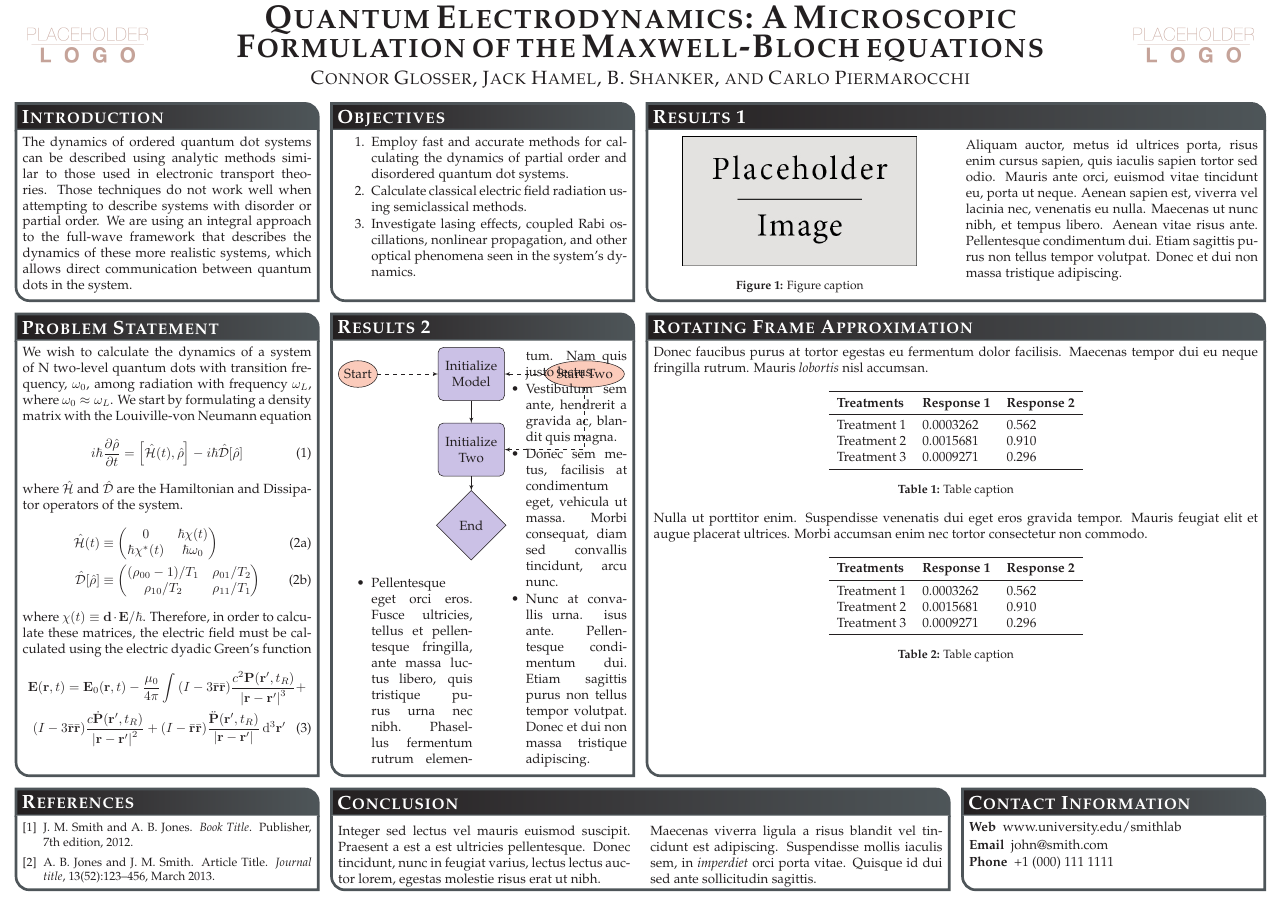
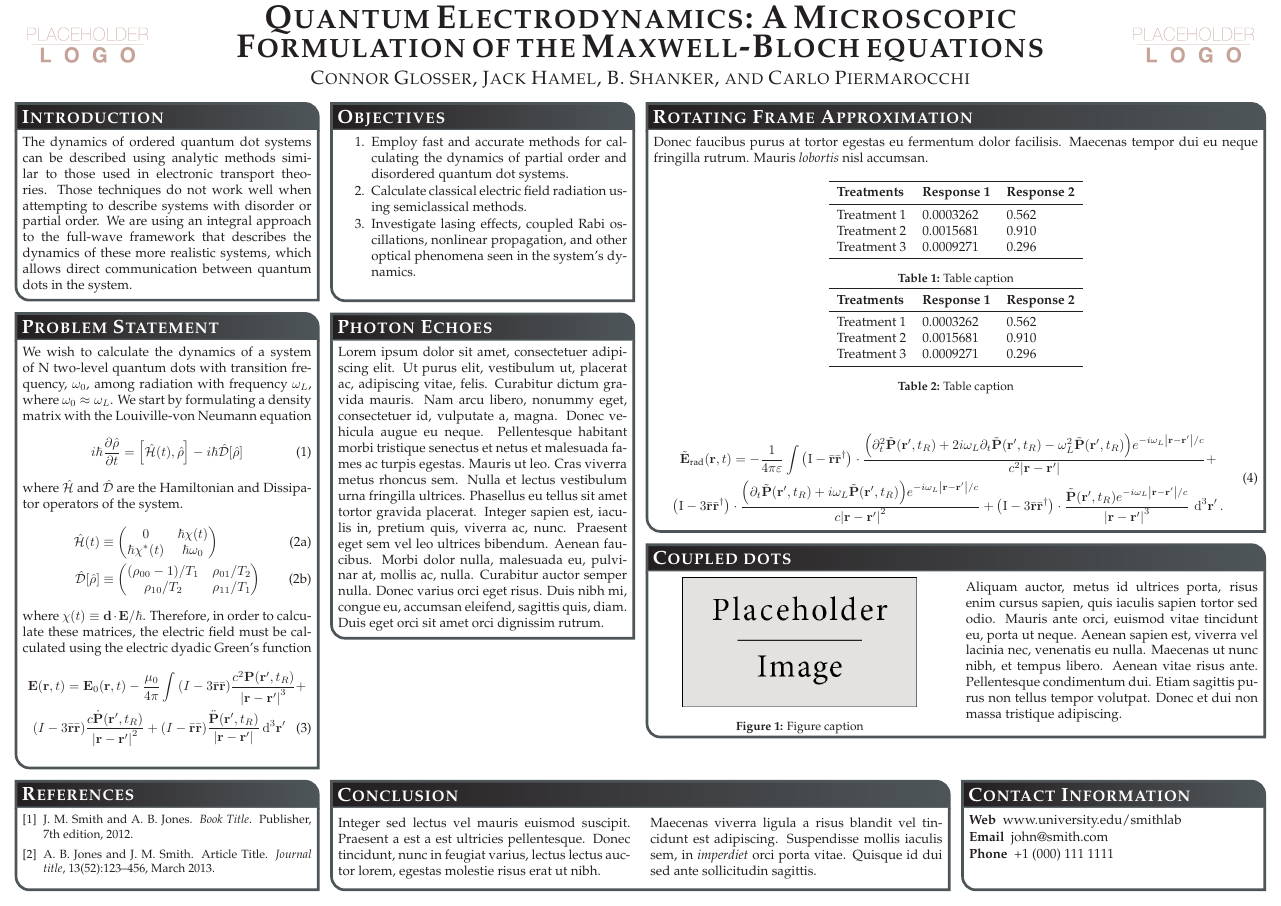
Before and after one commit to cgLaTeX/ERS2017, a LaTeX poster (conference_poster_4.tex, which reads sections/results2.tex, sections/rwa.tex): the whole page. Compiled offline with pdfLaTeX.

Commit message:
Fix floaty boxes

```diff
--- a/conference_poster_4.tex
+++ b/conference_poster_4.tex
@@ -17,6 +17,8 @@
 
 \usepackage{tikz} % Required for flow chart
 \usetikzlibrary{shapes,arrows} % Tikz libraries required for the flow chart in the template
+
+\usepackage{lipsum}
 
 \newcommand{\compresslist}{ % Define a command to reduce spacing within itemize/enumerate environments, this is used right after \begin{itemize} or \begin{enumerate}
 \setlength{\itemsep}{1pt}
@@ -60,45 +62,48 @@ linewidth=2pt % Width of the border lines around content boxes
 %	OBJECTIVES
 %----------------------------------------------------------------------------------------
 
+\headerbox{Introduction}{name=introduction,column=0,row=0}{
+  \input{sections/introduction}
+}
+
+\headerbox{Problem Statement}{name=problem statement,column=0,below=introduction}{
+  \input{sections/problem_statement}
+}
+
+\headerbox{References}{name=references,column=0,above=bottom, below=problem statement}{
+  \input{sections/references}
+}
+
+
+
 \headerbox{Objectives}{name=objectives,column=1,row=0}{
   \input{sections/objectives}
 }
 
-\headerbox{Introduction}{name=introduction,column=0,row=0,bottomaligned=objectives}{
-  \input{sections/introduction}
+\headerbox{Photon Echoes}{name=echoes,column=1,below=objectives}{
+  \input{sections/results2}
 }
-
-\headerbox{Results 1}{name=results1,column=2,span=2,row=0,bottomaligned=objectives}{
-  \input{sections/results1}
-}
-
-
-\headerbox{References}{name=references,column=0,above=bottom}{
-  \input{sections/references}
-}
-
 
 \headerbox{Conclusion}{name=conclusion,column=1,span=2,aligned=references,above=bottom}{ % This block is as tall as the references block
   \input{sections/conclusion}
 }
 
 
+
+\headerbox{Rotating Frame Approximation}{name=rwa,column=2,span=2}{
+  \input{sections/rwa}
+}
+
+\headerbox{Coupled dots}{name=coupling,column=2,span=2,below=rwa}{
+  \input{sections/results1}
+}
+
 \headerbox{Contact Information}{name=contact,column=3,aligned=references,above=bottom}{ % This block is as tall as the references block
   \input{sections/contact_info}
 }
 
 
-\headerbox{Results 2}{name=results2,column=1,span=1,row=0,below=results1,above=references}{
-  \input{sections/results2}
-}
 
-\headerbox{Problem Statement}{name=problem statement,column=0,below=objectives,bottomaligned=results2}{ % This block's bottom aligns with the bottom of the conclusion block
-  \input{sections/problem_statement}
-}
-
-\headerbox{Rotating Frame Approximation}{name=results2,column=2,span=2,below=objectives,bottomaligned=results2}{ % This block's bottom aligns with the bottom of the conclusion block
-  \input{sections/rwa}
-}
 
 %----------------------------------------------------------------------------------------
 
--- a/sections/results2.tex
+++ b/sections/results2.tex
@@ -1,30 +1 @@
-\begin{multicols}{2}
-
-\tikzstyle{decision} = [diamond, draw, fill=blue!20, text width=4.5em, text badly centered, node distance=2cm, inner sep=0pt]
-\tikzstyle{block} = [rectangle, draw, fill=blue!20, text width=5em, text centered, rounded corners, minimum height=4em]
-\tikzstyle{line} = [draw, -latex']
-\tikzstyle{cloud} = [draw, ellipse, fill=red!20, node distance=3cm, minimum height=2em]
-
-\begin{tikzpicture}[node distance = 2cm, auto]
-\node [block] (init) {Initialize Model};
-\node [cloud, left of=init] (Start) {Start};
-\node [cloud, right of=init] (Start2) {Start Two};
-\node [block, below of=init] (init2) {Initialize Two};
-\node [decision, below of=init2] (End) {End};
-\path [line] (init) -- (init2);
-\path [line] (init2) -- (End);
-\path [line, dashed] (Start) -- (init);
-\path [line, dashed] (Start2) -- (init);
-\path [line, dashed] (Start2) |- (init2);
-\end{tikzpicture}
-
-%------------------------------------------------
-
-\begin{itemize}\compresslist
-\item Pellentesque eget orci eros. Fusce ultricies, tellus et pellentesque fringilla, ante massa luctus libero, quis tristique purus urna nec nibh. Phasellus fermentum rutrum elementum. Nam quis justo lectus.
-\item Vestibulum sem ante, hendrerit a gravida ac, blandit quis magna.
-\item Donec sem metus, facilisis at condimentum eget, vehicula ut massa. Morbi consequat, diam sed convallis tincidunt, arcu nunc.
-\item Nunc at convallis urna. isus ante. Pellentesque condimentum dui. Etiam sagittis purus non tellus tempor volutpat. Donec et dui non massa tristique adipiscing.
-\end{itemize}
-
-\end{multicols}
+\lipsum[1]
--- a/sections/rwa.tex
+++ b/sections/rwa.tex
@@ -11,11 +11,7 @@ Treatment 3 & 0.0009271 & 0.296 \\
 \bottomrule
 \end{tabular}
 \captionof{table}{Table caption}
-\end{center}
 
-Nulla ut porttitor enim. Suspendisse venenatis dui eget eros gravida tempor. Mauris feugiat elit et augue placerat ultrices. Morbi accumsan enim nec tortor consectetur non commodo.
-
-\begin{center}
 \begin{tabular}{l l l}
 \toprule
 \textbf{Treatments} & \textbf{Response 1} & \textbf{Response 2}\\
@@ -27,3 +23,14 @@ Treatment 3 & 0.0009271 & 0.296 \\
 \end{tabular}
 \captionof{table}{Table caption}
 \end{center}
+
+\begin{equation}
+  \begin{gathered}
+    \tilde{\vb{E}}_\text{rad}(\vb{r}, t) = -\frac{1}{4\pi \varepsilon} \int
+    \qty(\mathrm{I} -  \bar{\vb{r}}\bar{\vb{r}}^\dagger) \cdot \frac{\qty(\partial_t^2 \tilde{\vb{P}}(\vb{r}', t_R) + 2 i \omega_L \partial_t \tilde{\vb{P}}(\vb{r}', t_R) - \omega_L^2 \tilde{\vb{P}}(\vb{r}', t_R)) e^{-i \omega_L \abs{\vb{r} - \vb{r}'}/c}}{c^2 \abs{\vb{r}-\vb{r}'}} + \\
+    \qty(\mathrm{I} - 3\bar{\vb{r}}\bar{\vb{r}}^\dagger) \cdot \frac{\qty(\partial_t \tilde{\vb{P}}(\vb{r}', t_R) + i \omega_L \tilde{\vb{P}}(\vb{r}', t_R))e^{-i \omega_L \abs{\vb{r} - \vb{r}'}/c}}{c \abs{\vb{r}-\vb{r}'}^2} +
+    \qty(\mathrm{I} - 3\bar{\vb{r}}\bar{\vb{r}}^\dagger) \cdot \frac{                \tilde{\vb{P}}(\vb{r}', t_R) e^{-i \omega_L \abs{\vb{r} - \vb{r}'}/c}}{\abs{\vb{r}-\vb{r}'}^3}
+    \, \dd[3]{\vb{r'}}.
+  \end{gathered}
+  \label{eq:radiated envelope}
+\end{equation}
```
